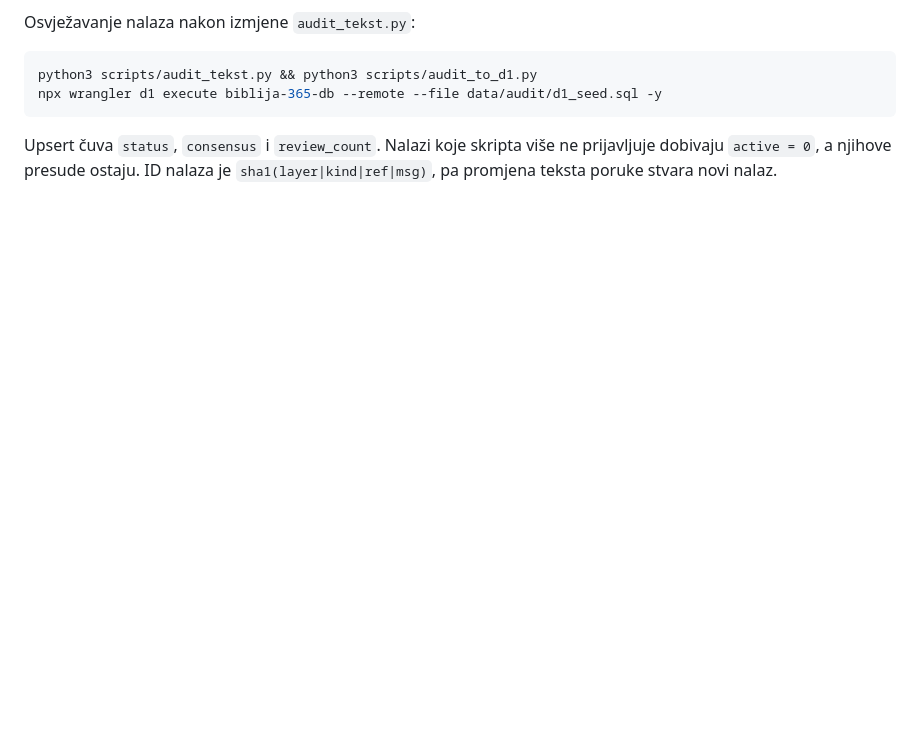
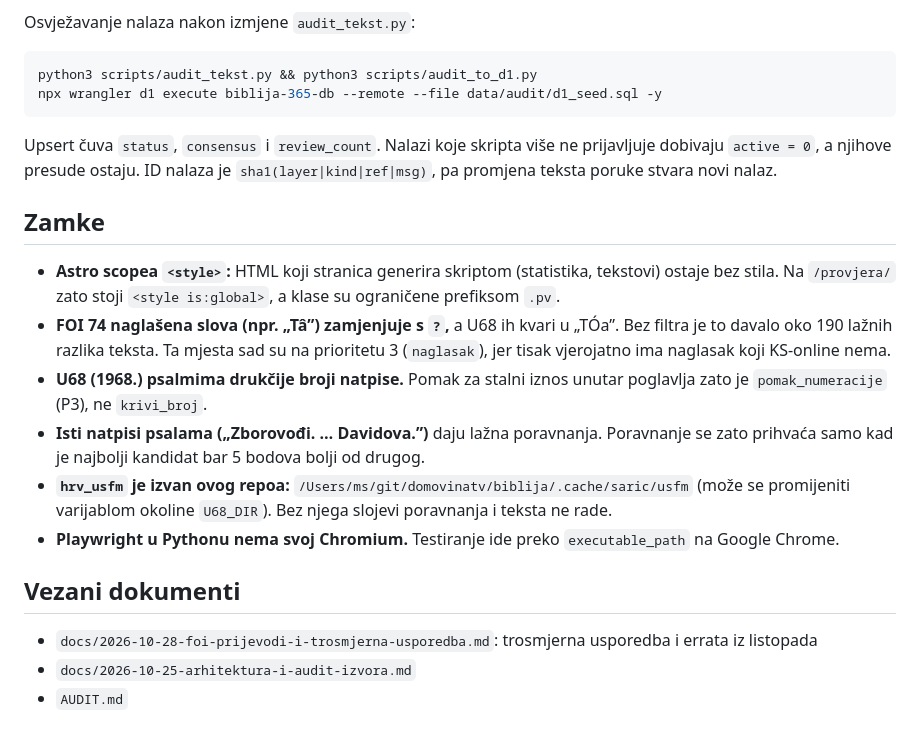
Before and after one commit to stepanic/biblija, a Markdown page: docs/2026-11-04-automatska-provjera-ks-teksta.md, the part around the change. GitHub-like rendering; blank space fills up the shorter version.

Commit message:
docs(provjera): zamke audita i poveznice na prethodnu usporedbu
Co-Authored-By: Claude Opus 5.5 <noreply@anthropic.com>
Claude-Session: https://claude.ai/code/session_015y6PHkaEs8Eri3XaGCoUHV

````diff
--- a/docs/2026-11-04-automatska-provjera-ks-teksta.md
+++ b/docs/2026-11-04-automatska-provjera-ks-teksta.md
@@ -118,3 +118,18 @@ npx wrangler d1 execute biblija-365-db --remote --file data/audit/d1_seed.sql -y
 ```
 
 Upsert čuva `status`, `consensus` i `review_count`. Nalazi koje skripta više ne prijavljuje dobivaju `active = 0`, a njihove presude ostaju. ID nalaza je `sha1(layer|kind|ref|msg)`, pa promjena teksta poruke stvara novi nalaz.
+
+## Zamke
+
+- **Astro scopea `<style>`:** HTML koji stranica generira skriptom (statistika, tekstovi) ostaje bez stila. Na `/provjera/` zato stoji `<style is:global>`, a klase su ograničene prefiksom `.pv`.
+- **FOI 74 naglašena slova (npr. „Tâ”) zamjenjuje s `?`,** a U68 ih kvari u „TÓa”. Bez filtra je to davalo oko 190 lažnih razlika teksta. Ta mjesta sad su na prioritetu 3 (`naglasak`), jer tisak vjerojatno ima naglasak koji KS-online nema.
+- **U68 (1968.) psalmima drukčije broji natpise.** Pomak za stalni iznos unutar poglavlja zato je `pomak_numeracije` (P3), ne `krivi_broj`.
+- **Isti natpisi psalama („Zborovođi. … Davidova.”)** daju lažna poravnanja. Poravnanje se zato prihvaća samo kad je najbolji kandidat bar 5 bodova bolji od drugog.
+- **`hrv_usfm` je izvan ovog repoa:** `/Users/ms/git/domovinatv/biblija/.cache/saric/usfm` (može se promijeniti varijablom okoline `U68_DIR`). Bez njega slojevi poravnanja i teksta ne rade.
+- **Playwright u Pythonu nema svoj Chromium.** Testiranje ide preko `executable_path` na Google Chrome.
+
+## Vezani dokumenti
+
+- `docs/2026-10-28-foi-prijevodi-i-trosmjerna-usporedba.md`: trosmjerna usporedba i errata iz listopada
+- `docs/2026-10-25-arhitektura-i-audit-izvora.md`
+- `AUDIT.md`
````
Also changed, not shown: docs/2026-10-28-foi-prijevodi-i-trosmjerna-usporedba.md (+4 -0 lines).
